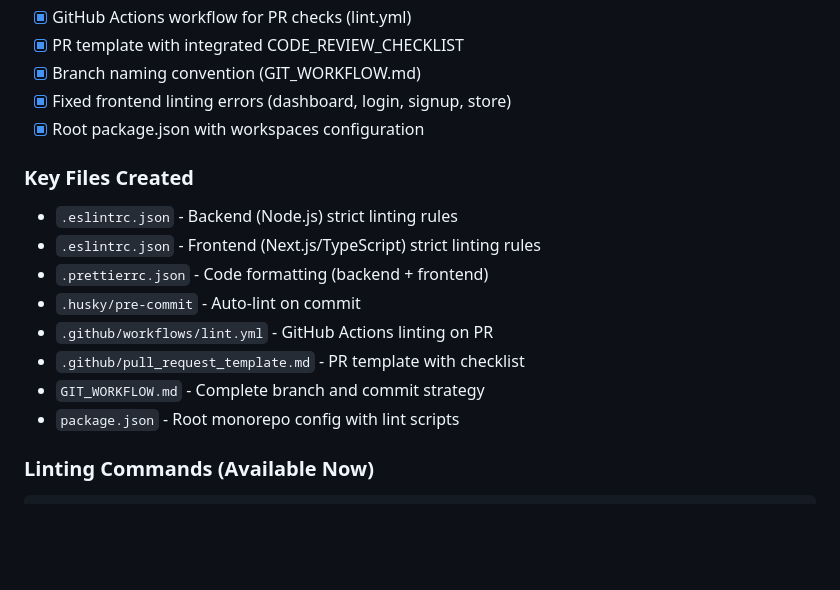
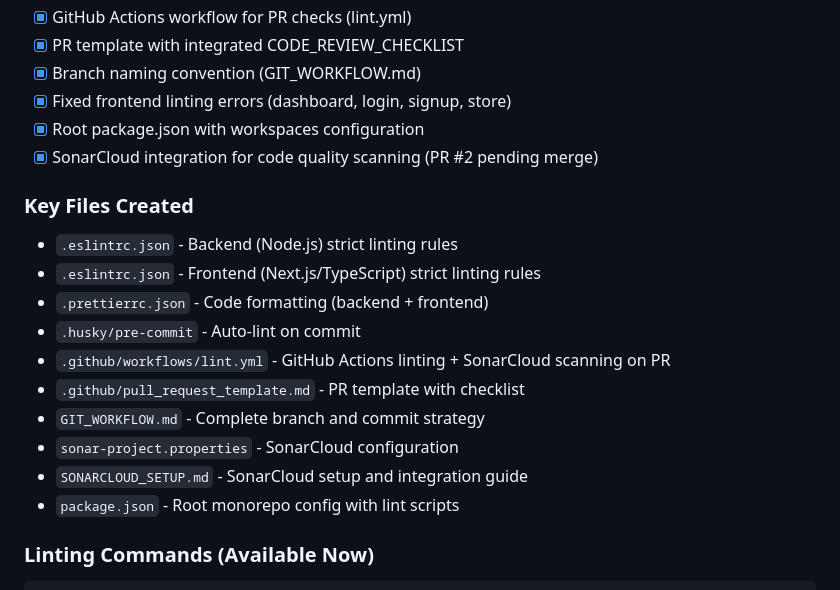
Before and after one commit to shreegovinda/financeanalytics, a Markdown page: PROJECT_STATUS.md, the part around the change. GitHub-like rendering; blank space fills up the shorter version.

Commit message:
docs: Update PROJECT_STATUS with SonarCloud integration
- Mark SonarCloud as part of completed quality infrastructure
- Update key files section to include sonar-project.properties and SONARCLOUD_SETUP.md
- Link to PR #2 for SonarCloud setup

```diff
--- a/PROJECT_STATUS.md
+++ b/PROJECT_STATUS.md
@@ -118,15 +118,18 @@ None. Phase 3.1 fully complete. Ready to proceed to Phase 3.2.
 - [x] Branch naming convention (GIT_WORKFLOW.md)
 - [x] Fixed frontend linting errors (dashboard, login, signup, store)
 - [x] Root package.json with workspaces configuration
+- [x] SonarCloud integration for code quality scanning (PR #2 pending merge)
 
 ### Key Files Created
 - `.eslintrc.json` - Backend (Node.js) strict linting rules
 - `.eslintrc.json` - Frontend (Next.js/TypeScript) strict linting rules
 - `.prettierrc.json` - Code formatting (backend + frontend)
 - `.husky/pre-commit` - Auto-lint on commit
-- `.github/workflows/lint.yml` - GitHub Actions linting on PR
+- `.github/workflows/lint.yml` - GitHub Actions linting + SonarCloud scanning on PR
 - `.github/pull_request_template.md` - PR template with checklist
 - `GIT_WORKFLOW.md` - Complete branch and commit strategy
+- `sonar-project.properties` - SonarCloud configuration
+- `SONARCLOUD_SETUP.md` - SonarCloud setup and integration guide
 - `package.json` - Root monorepo config with lint scripts
 
 ### Linting Commands (Available Now)
```
